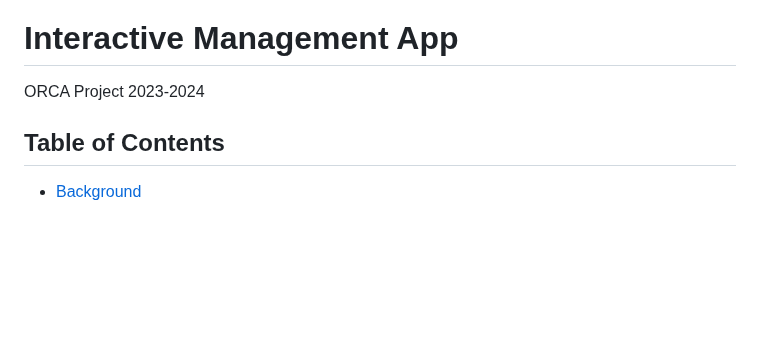
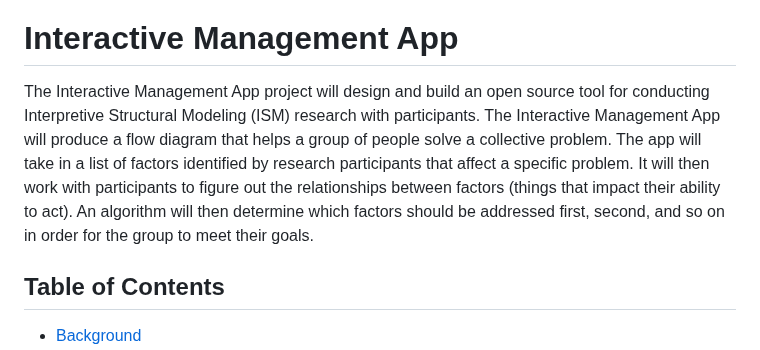
Before and after one commit to VERSO-UVM/Interactive-Management-App, a Markdown page: README.md, the part around one of its changes. GitHub-like rendering; blank space fills up the shorter version.

Commit message:
editing readme to follow standard readme

```diff
--- a/README.md
+++ b/README.md
@@ -2,7 +2,7 @@
 
 # Interactive Management App
 
-ORCA Project 2023-2024
+The Interactive Management App project will design and build an open source tool for conducting Interpretive Structural Modeling (ISM) research with participants. The Interactive Management App will produce a flow diagram that helps a group of people solve a collective problem. The app will take in a list of factors identified by research participants that affect a specific problem. It will then work with participants to figure out the relationships between factors (things that impact their ability to act). An algorithm will then determine which factors should be addressed first, second, and so on in order for the group to meet their goals.
 
 ## Table of Contents
 - [Background](https://github.com/VERSO-UVM/Interactive-Management-App/blob/main/README.md#Background)
```
Also changed, not shown: other parts of README.md (+1 -2 lines).
